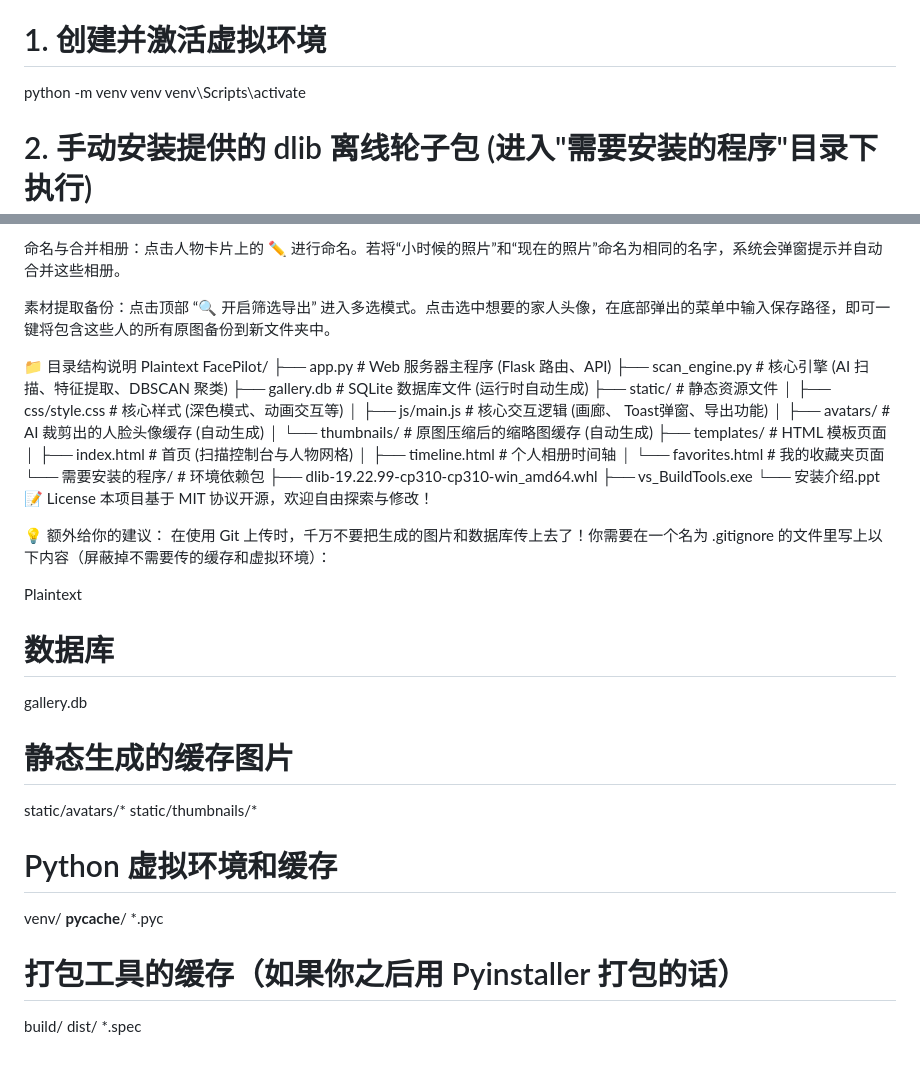
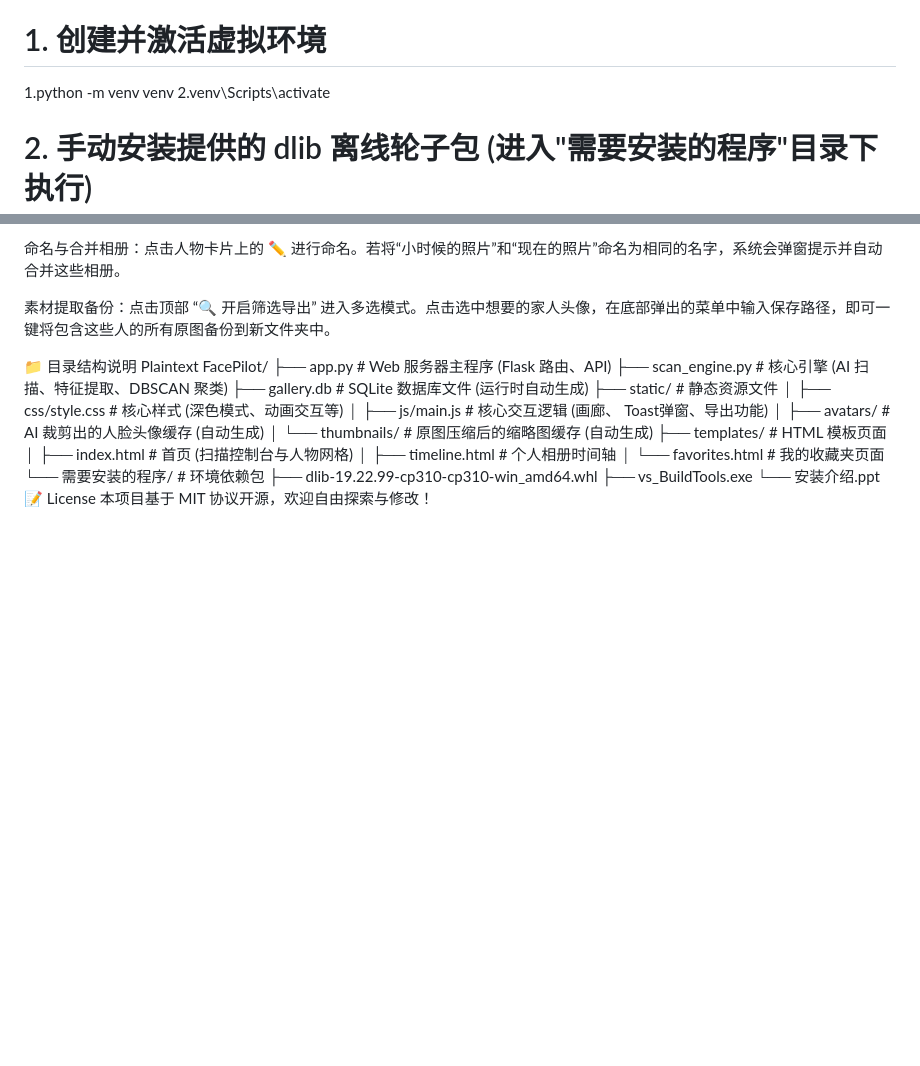
Before and after one commit to zgx1988/FacePilot, a Markdown page: README.md, 2 parts joined by grey strips. Rendered like a GitHub page; blank space fills up the shorter version.

```diff
--- a/README.md
+++ b/README.md
@@ -42,8 +42,8 @@ FacePilot 是一款基于纯本地 AI 模型的智能相册管理工具。它无
 
 Bash
 # 1. 创建并激活虚拟环境
-python -m venv venv
-venv\Scripts\activate
+1.python -m venv venv
+2.venv\Scripts\activate
 
 # 2. 手动安装提供的 dlib 离线轮子包 (进入"需要安装的程序"目录下执行)
 pip install 需要安装的程序\dlib-19.22.99-cp310-cp310-win_amd64.whl
@@ -89,24 +89,3 @@ FacePilot/
     └── 安装介绍.ppt
 📝 License
 本项目基于 MIT 协议开源，欢迎自由探索与修改！
-
-💡 额外给你的建议：
-在使用 Git 上传时，千万不要把生成的图片和数据库传上去了！你需要在一个名为 .gitignore 的文件里写上以下内容（屏蔽掉不需要传的缓存和虚拟环境）：
-
-Plaintext
-# 数据库
-gallery.db
-
-# 静态生成的缓存图片
-static/avatars/*
-static/thumbnails/*
-
-# Python 虚拟环境和缓存
-venv/
-__pycache__/
-*.pyc
-
-# 打包工具的缓存（如果你之后用 Pyinstaller 打包的话）
-build/
-dist/
-*.spec
```
